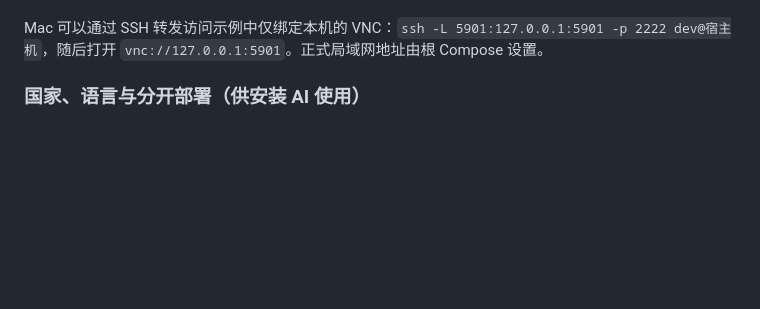
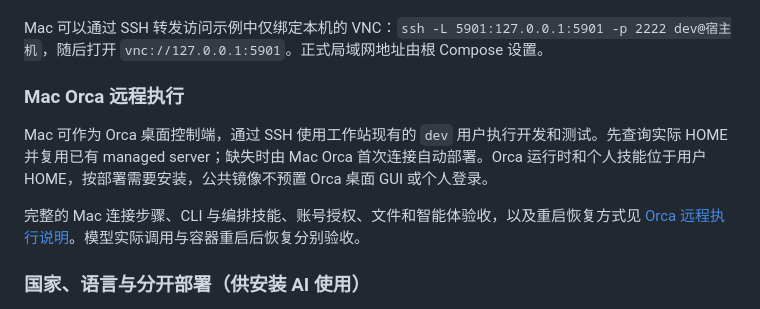
Before and after one commit to crazyniu/ai-workstation, a Markdown page: workstation/README.md, the part around the change. Drawn GitHub-style; blank space fills up the shorter version.

Commit message:
docs: explain Mac Orca SSH execution and acceptance (#8)

```diff
--- a/workstation/README.md
+++ b/workstation/README.md
@@ -97,6 +97,12 @@ Chrome 使用自身沙箱。启动时须使用 `security/seccomp-chrome.json`、
 桌面默认保持顶部面板常显、普通和最大化窗口的标题栏可见，并禁用合成器。Supervisor 以普通用户运行桌面恢复程序；窗口管理器或面板意外退出时，在当前 XFCE 会话中自动补回，不关闭应用。健康检查同时检查窗口管理器，桌面 smoke 和内部存储测试会验证真实窗口标题栏及重启后的异常恢复。
 
 Mac 可以通过 SSH 转发访问示例中仅绑定本机的 VNC：`ssh -L 5901:127.0.0.1:5901 -p 2222 dev@宿主机`，随后打开 `vnc://127.0.0.1:5901`。正式局域网地址由根 Compose 设置。
+
+### Mac Orca 远程执行
+
+Mac 可作为 Orca 桌面控制端，通过 SSH 使用工作站现有的 `dev` 用户执行开发和测试。先查询实际 HOME 并复用已有 managed server；缺失时由 Mac Orca 首次连接自动部署。Orca 运行时和个人技能位于用户 HOME，按部署需要安装，公共镜像不预置 Orca 桌面 GUI 或个人登录。
+
+完整的 Mac 连接步骤、CLI 与编排技能、账号授权、文件和智能体验收，以及重启恢复方式见 [Orca 远程执行说明](../docs/orca-remote.md)。模型实际调用与容器重启后恢复分别验收。
 
 ### 国家、语言与分开部署（供安装 AI 使用）
 
```
Also changed, not shown: AI-INSTALL.md (+4 -0 lines), docs/orca-remote.md (added, +85 -0 lines).
